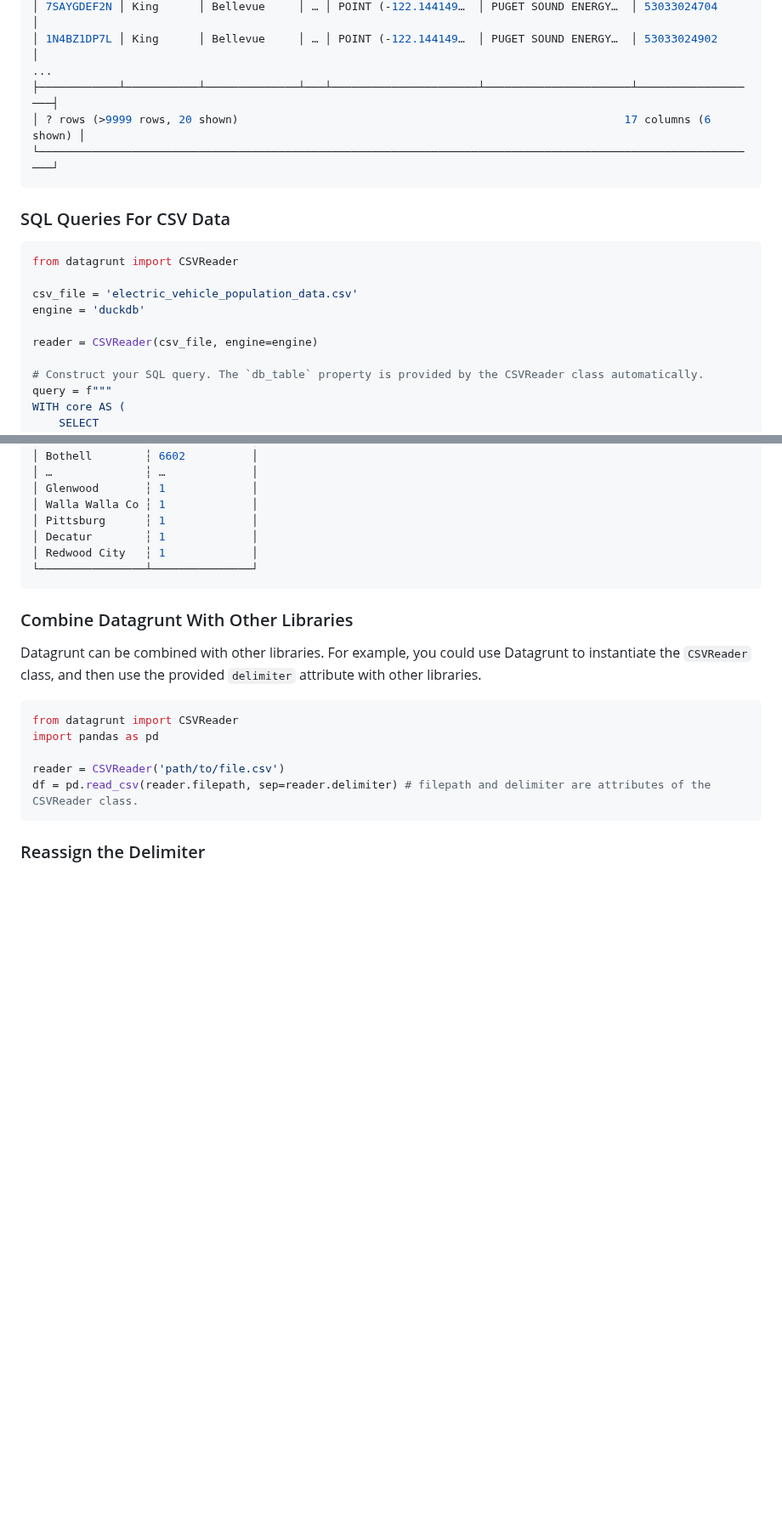
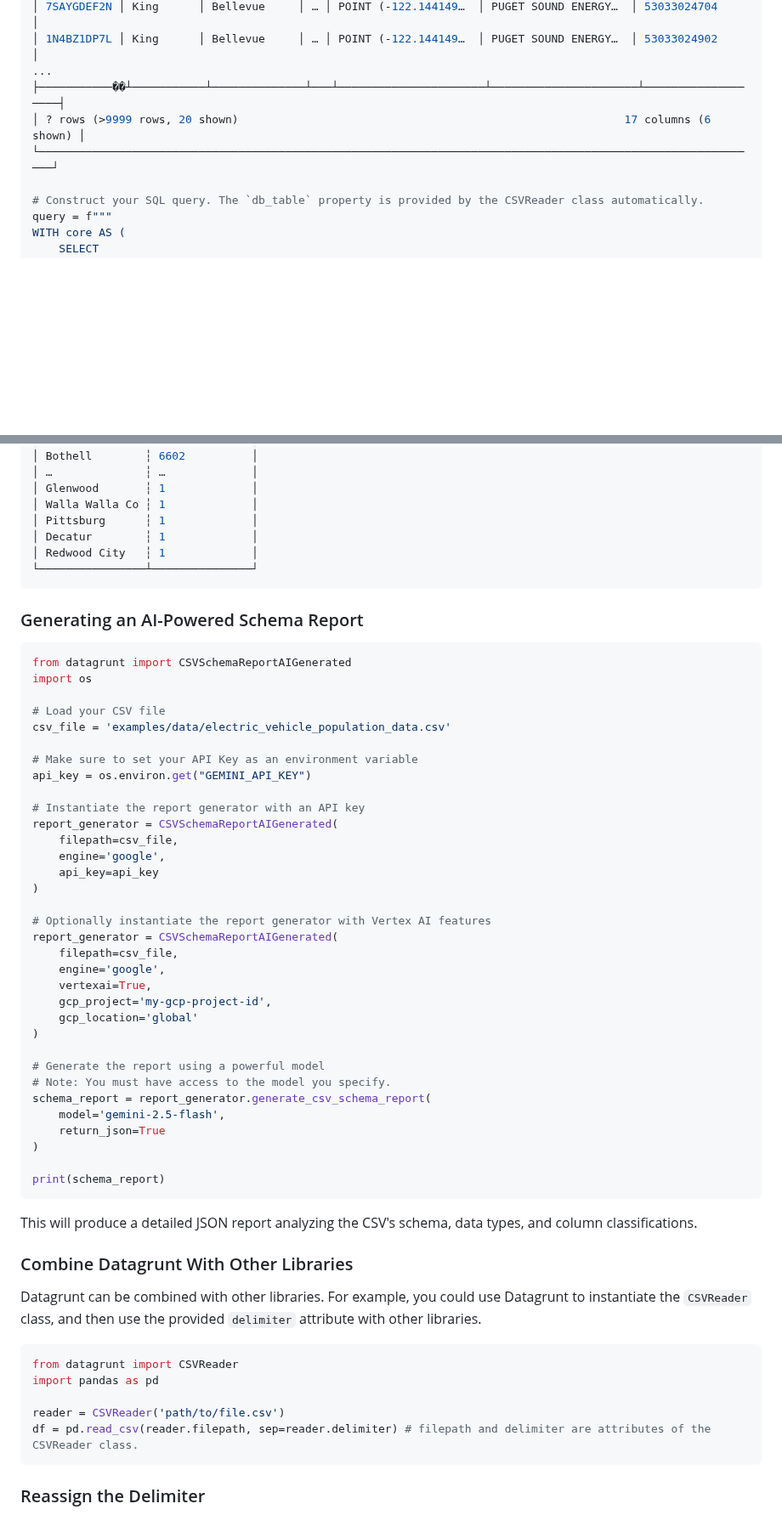
Before and after one commit to pmgraham/datagrunt, a Markdown page: docs/README.md, 2 parts joined by grey strips. Shown at 85% size. Drawn GitHub-style; blank space fills up the shorter version.

Commit message:
updated with gemini recommendations

````diff
--- a/docs/README.md
+++ b/docs/README.md
@@ -134,18 +138,9 @@ reader.get_sample()
 │ 7SAYGDEF2N │ King      │ Bellevue     │ … │ POINT (-122.144149…  │ PUGET SOUND ENERGY…  │ 53033024704       │
 │ 1N4BZ1DP7L │ King      │ Bellevue     │ … │ POINT (-122.144149…  │ PUGET SOUND ENERGY…  │ 53033024902       │
 ...
-├────────────┴───────────┴──────────────┴───┴──────────────────────┴──────────────────────┴───────────────────┤
+├───────────��┴───────────┴──────────────┴───┴──────────────────────┴──────────────────────┴───────────────────┤
 │ ? rows (>9999 rows, 20 shown)                                                          17 columns (6 shown) │
 └─────────────────────────────────────────────────────────────────────────────────────────────────────────────┘
-```
-###  SQL Queries For CSV Data
-```python
-from datagrunt import CSVReader
-
-csv_file = 'electric_vehicle_population_data.csv'
-engine = 'duckdb'
-
-reader = CSVReader(csv_file, engine=engine)
 
 # Construct your SQL query. The `db_table` property is provided by the CSVReader class automatically.
 query = f"""
@@ -185,6 +180,44 @@ print(df)
 └────────────────┴───────────────┘
 ```
 
+### Generating an AI-Powered Schema Report
+```python
+from datagrunt import CSVSchemaReportAIGenerated
+import os
+
+# Load your CSV file
+csv_file = 'examples/data/electric_vehicle_population_data.csv'
+
+# Make sure to set your API Key as an environment variable
+api_key = os.environ.get("GEMINI_API_KEY")
+
+# Instantiate the report generator with an API key
+report_generator = CSVSchemaReportAIGenerated(
+    filepath=csv_file,
+    engine='google',
+    api_key=api_key
+)
+
+# Optionally instantiate the report generator with Vertex AI features
+report_generator = CSVSchemaReportAIGenerated(
+    filepath=csv_file,
+    engine='google',
+    vertexai=True,
+    gcp_project='my-gcp-project-id',
+    gcp_location='global'
+)
+
+# Generate the report using a powerful model
+# Note: You must have access to the model you specify.
+schema_report = report_generator.generate_csv_schema_report(
+    model='gemini-2.5-flash',
+    return_json=True
+)
+
+print(schema_report)
+```
+This will produce a detailed JSON report analyzing the CSV's schema, data types, and column classifications.
+
 ### Combine Datagrunt With Other Libraries
 
 Datagrunt can be combined with other libraries. For example, you could use Datagrunt to instantiate the `CSVReader` class, and then use the provided `delimiter` attribute with other libraries.
````
Also changed, not shown: other parts of docs/README.md (+39 -17 lines).
